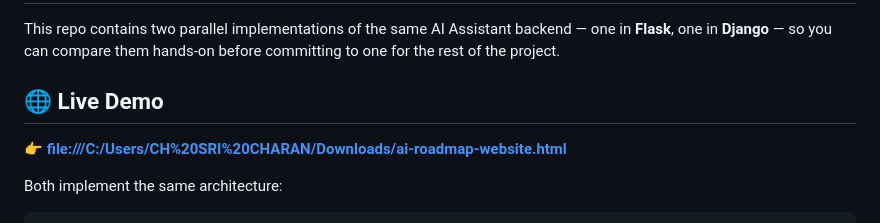
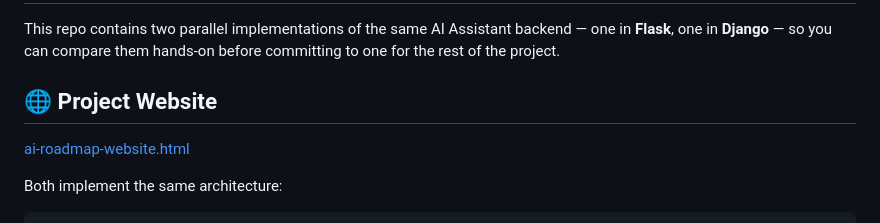
Before and after one commit to Sricharan1112/AI_PERSONAL_ASSISTANT_QGENAIPROJECT, a Markdown page: README.md, the part around the change. Drawn GitHub-style.

```diff
--- a/README.md
+++ b/README.md
@@ -4,9 +4,8 @@ This repo contains two parallel implementations of the same AI Assistant
 backend — one in **Flask**, one in **Django** — so you can compare them
 hands-on before committing to one for the rest of the project.
 
-## 🌐 Live Demo
-
-**👉 [file:///C:/Users/CH%20SRI%20CHARAN/Downloads/ai-roadmap-website.html](file:///C:/Users/CH%20SRI%20CHARAN/Downloads/ai-roadmap-website.html)**
+## 🌐 Project Website
+[ai-roadmap-website.html](https://Sricharan1112/AI_PERSONAL_ASSISTANT_QGENAIPROJECT/)
 
 Both implement the same architecture:
 
```
